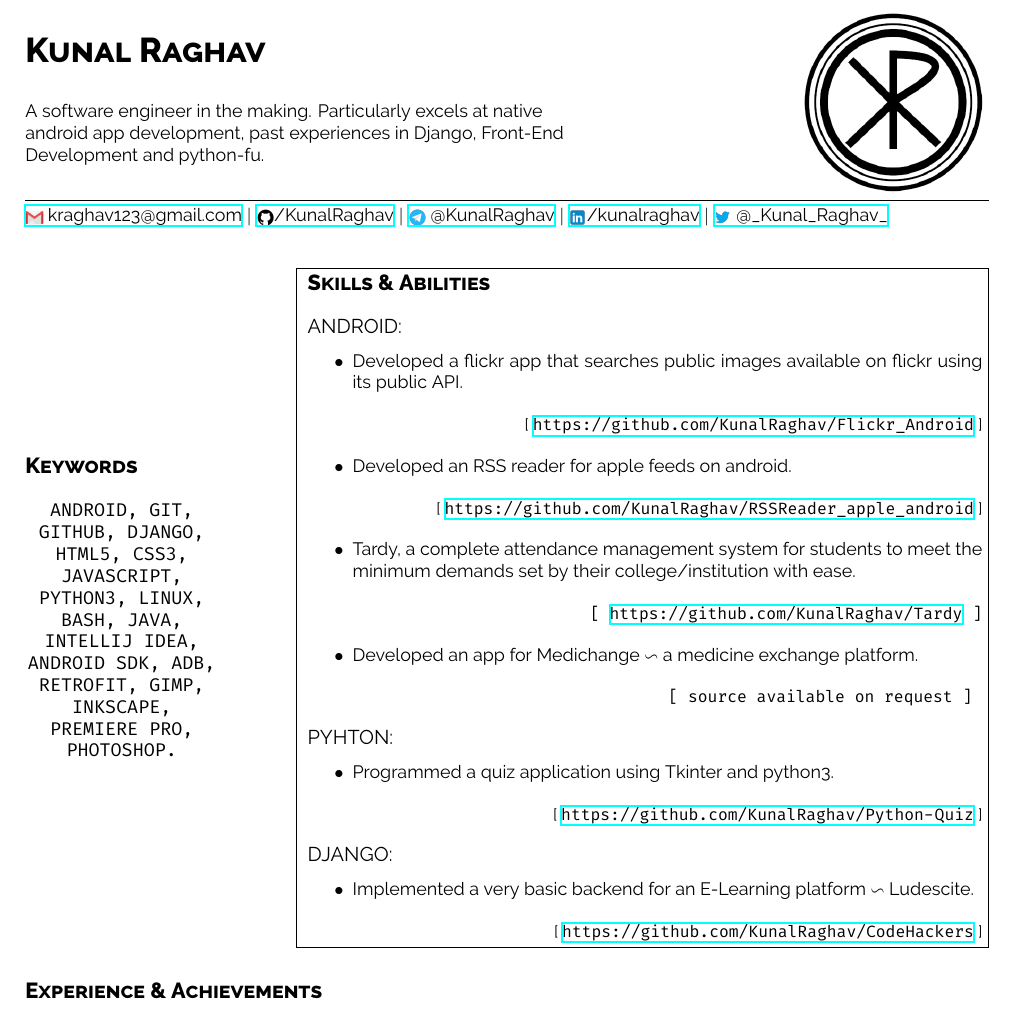
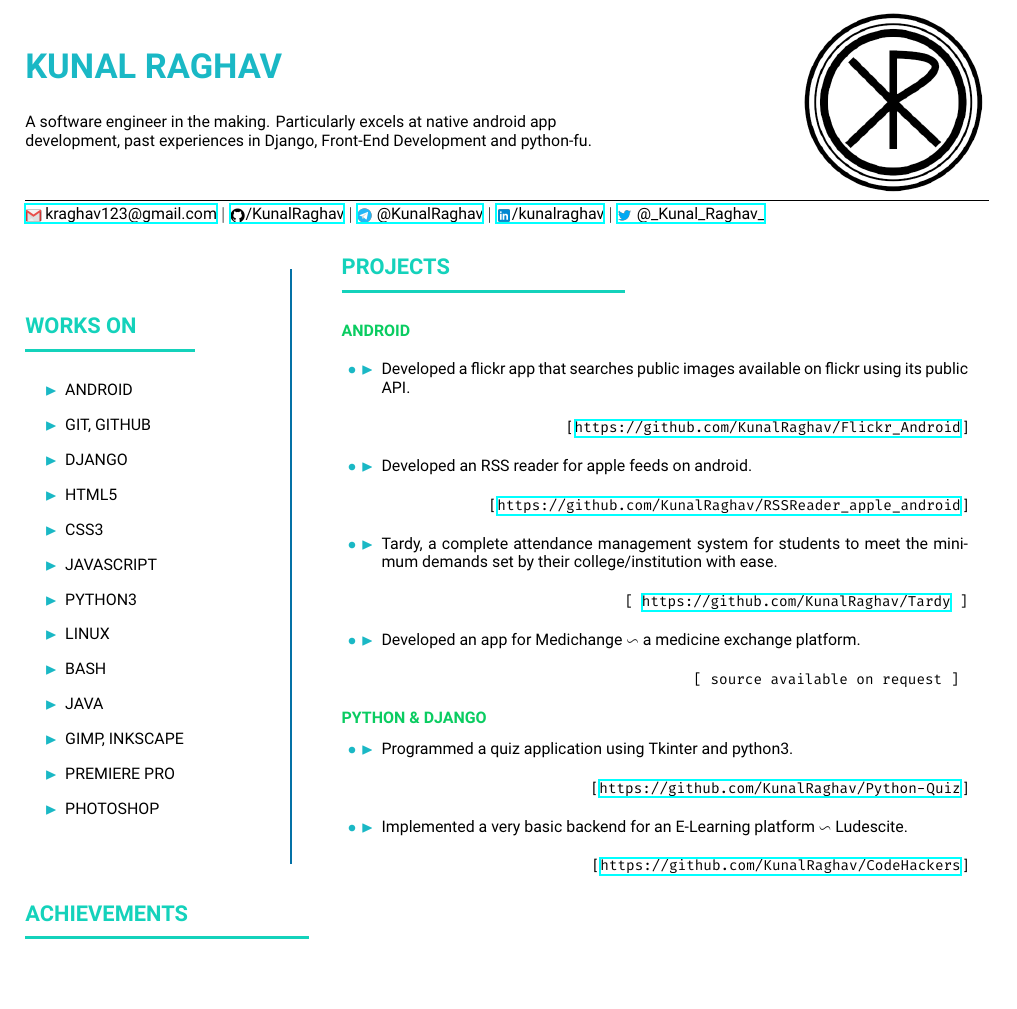
Before and after one commit to KunalRaghav/resume-tex, a LaTeX CV (resume.tex): part of the page, cut at the place of the change, the shorter picture padded with empty space. Compiled offline with XeLaTeX.

Commit message:
updated colors

```diff
--- a/resume.tex
+++ b/resume.tex
@@ -39,33 +55,62 @@ experiences in Django, Front-End Development and python-fu.
 \href{https://www.linkedin.com/in/kunalraghav/}{\scalerel*{\includegraphics{icons8-linkedin-480}}{/}/kunalraghav}  $\mid$
 \href{https://twitter.com/_Kunal_Raghav_/}{\scalerel*{\includegraphics{icons8-twitter-480}}{/} @\_Kunal\_Raghav\_}
 \\\\\\
-\begin{minipage}{0.2\textwidth}
-\section*{\textsc{Keywords}}
-\begin{center}
-\texttt{ANDROID, GIT, GITHUB, DJANGO, HTML5, CSS3, JAVASCRIPT, PYTHON3, LINUX, BASH, JAVA,
-INTELLIJ IDEA, ANDROID SDK, ADB, RETROFIT, GIMP, INKSCAPE, PREMIERE PRO, PHOTOSHOP.}
-\end{center}
+\begin{minipage}{0.27\textwidth}
+	{\color{resumeGreenSea}
+	\section*{%
+		\begin{Large}%
+		WORKS ON
+		\end{Large}%
+		\\\rule[1mm]{3cm}{0.5mm}%
+	}
+	}
+	\begin{list}{{\color{resumeBlueLight}$\blacktriangleright$}}{}
+	\item ANDROID
+	\item GIT, GITHUB
+	\item DJANGO
+	\item HTML5
+	\item CSS3
+	\item JAVASCRIPT
+	\item PYTHON3
+	\item LINUX
+	\item BASH
+	\item JAVA
+	\item GIMP, INKSCAPE
+	\item PREMIERE PRO
+	\item PHOTOSHOP
+	\end{list}
 \end{minipage}
-\hfill
-\fbox{
-\begin{minipage}{0.7\textwidth}
-\section*{\textsc{Skills \& Abilities}}
-\begin{large}
-ANDROID:
-\end{large}
-\begin{list}{$\bullet$}{}
+\begin{minipage}{0.05\textwidth}
+	{\color{resumeBlueDark}
+	\rule{0.5mm}{10.5cm}%
+	}
+\end{minipage}
+\begin{minipage}{0.65\textwidth}
+	{\color{resumeGreenSea}
+	\section*{%
+		\begin{Large}%
+		PROJECTS
+		\end{Large}%
+		\\\rule[1mm]{5cm}{0.5mm}%
+	}
+	}
+	{\color{resumeGreenLight}\textbf{ANDROID}}
+	\\
+	\begin{list}{{\color{resumeBlueLight}$\bullet\blacktriangleright$}}{}
 		\item Developed a flickr app that searches public images available on flickr using its public API.
 		\begin{flushright}
 			\begin{small}
 				[ \url{https://github.com/KunalRaghav/Flickr_Android} ]
 			\end{small}
 		\end{flushright}
+
 		\item Developed an RSS reader for apple feeds on android.
 		\begin{flushright}
 			\begin{small}
 				[ \url{https://github.com/KunalRaghav/RSSReader_apple_android} ]
 			\end{small}
 		\end{flushright}
+
 		\item Tardy, a complete attendance management system for students to meet the minimum
 		demands set by their college/institution with ease.
 		\begin{flushright}
@@ -82,21 +127,14 @@ demands set by their college/institution with ease.
 			\end{small}
 		\end{flushright}
 	\end{list}
-\begin{large}
-PYHTON:
-\end{large}
-\begin{list}{$\bullet$}{}
+	{\color{resumeGreenLight}\textbf{PYTHON \& DJANGO}}
+	\begin{list}{{\color{resumeBlueLight}$\bullet\blacktriangleright$}}{}
 		\item Programmed a quiz application using Tkinter and python3.
 		\begin{flushright}
 			\begin{small}
 				[ \url{https://github.com/KunalRaghav/Python-Quiz} ]
 			\end{small}
 		\end{flushright}
-\end{list}
-\begin{large}
-DJANGO:
-\end{large}
-\begin{list}{$\bullet$}{}
 		\item Implemented a very basic backend for an E-Learning platform $\backsim$ Ludescite.
 		\begin{flushright}
 			\begin{small}
@@ -104,8 +142,13 @@ DJANGO:
 			\end{small}
 		\end{flushright}
 	\end{list}
-
-\end{minipage}}
-\section*{\textsc{Experience \& Achievements}}
-
+\end{minipage}
+{\color{resumeGreenSea}
+	\section*{%
+		\begin{Large}%
+		ACHIEVEMENTS
+		\end{Large}%
+		\\\rule[1mm]{5cm}{0.5mm}%
+	}
+	}
 \end{document}
```
Also changed, not shown: resume.pdf, resume.tex (36 more changed lines), 2 other files. Lines whose indentation alone changed are shown as unchanged.
